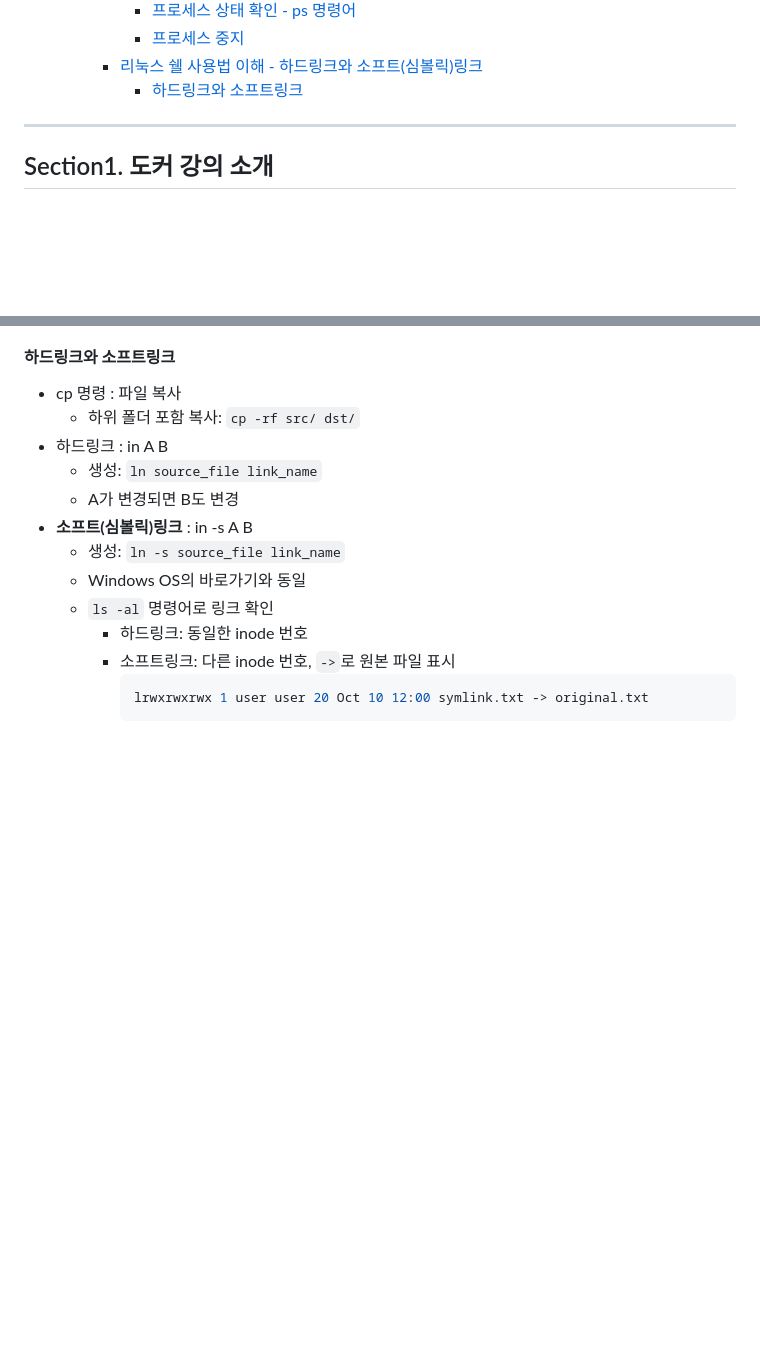
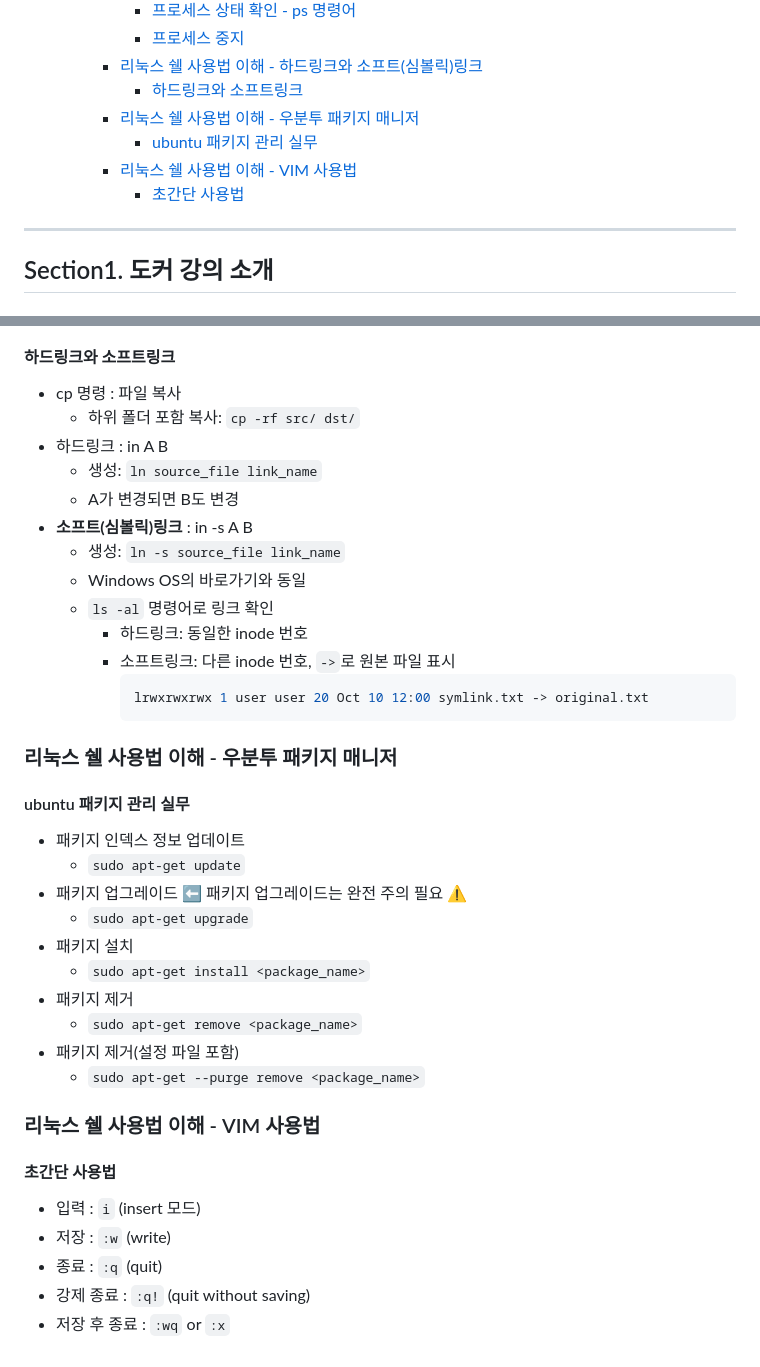
Before and after one commit to k-kanghwan/Study_Docker, a Markdown page: README.md, 2 parts joined by grey strips. GitHub-like rendering; blank space fills up the shorter version.

Commit message:
section5-14~15 ubuntu package / how to use vim

````diff
--- a/README.md
+++ b/README.md
@@ -53,6 +53,10 @@
       - [프로세스 중지](#프로세스-중지)
     - [리눅스 쉘 사용법 이해 - 하드링크와 소프트(심볼릭)링크](#리눅스-쉘-사용법-이해---하드링크와-소프트심볼릭링크)
       - [하드링크와 소프트링크](#하드링크와-소프트링크)
+    - [리눅스 쉘 사용법 이해 - 우분투 패키지 매니저](#리눅스-쉘-사용법-이해---우분투-패키지-매니저)
+      - [ubuntu 패키지 관리 실무](#ubuntu-패키지-관리-실무)
+    - [리눅스 쉘 사용법 이해 - VIM 사용법](#리눅스-쉘-사용법-이해---vim-사용법)
+      - [초간단 사용법](#초간단-사용법)
 
 ---
 ## Section1. 도커 강의 소개
@@ -330,3 +334,24 @@
             ```bash
             lrwxrwxrwx 1 user user 20 Oct 10 12:00 symlink.txt -> original.txt
             ```
+
+### 리눅스 쉘 사용법 이해 - 우분투 패키지 매니저
+#### ubuntu 패키지 관리 실무
+- 패키지 인덱스 정보 업데이트
+    - `sudo apt-get update`
+- 패키지 업그레이드 ⬅️ 패키지 업그레이드는 완전 주의 필요 ⚠️
+    - `sudo apt-get upgrade`
+- 패키지 설치
+    - `sudo apt-get install <package_name>`
+- 패키지 제거
+    - `sudo apt-get remove <package_name>`
+- 패키지 제거(설정 파일 포함)
+    - `sudo apt-get --purge remove <package_name>`
+
+### 리눅스 쉘 사용법 이해 - VIM 사용법
+#### 초간단 사용법
+- 입력 : `i` (insert 모드)
+- 저장 : `:w` (write)
+- 종료 : `:q` (quit)
+- 강제 종료 : `:q!` (quit without saving)
+- 저장 후 종료 : `:wq` or `:x`
````
